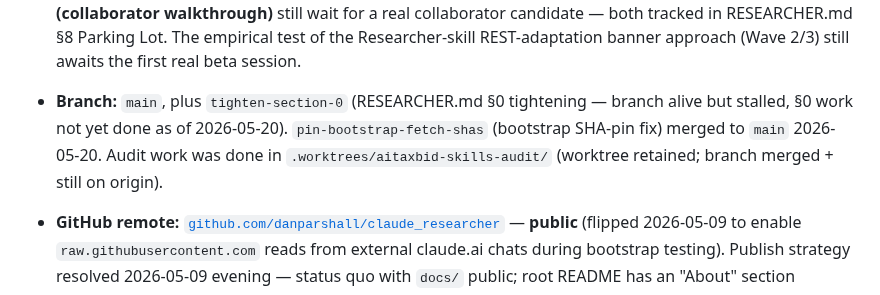
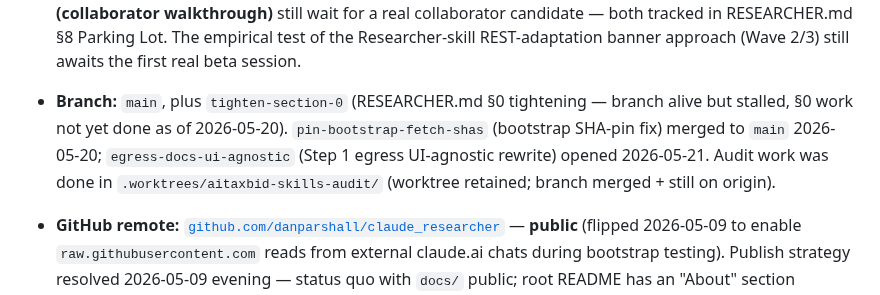
Before and after one commit to danparshall/claude_researcher, a Markdown page: STATUS.md, the part around one of its changes. GitHub-like rendering.

Commit message:
convo: 20260521_egress_ui_doc_update — Step 1 egress made UI-agnostic
🤖 Generated with [Nori](https://noriagentic.com)

Co-Authored-By: Nori <contact@tilework.tech>

```diff
--- a/STATUS.md
+++ b/STATUS.md
@@ -30,7 +30,7 @@ There are no `papers/`, `docs/active/`, or `docs/historical/` directories and th
   **Secondary path: schedule [issue #6 (document-processing port)](https://github.com/danparshall/claude_researcher/issues/6)** when ready. It's mechanical (parallel shape to `paper-processing-academic`), source pinned to Andrea's `document_processing.md@80803bf`, and unblocks the dispatcher's third branch — but doesn't block beta. An academic-papers-only user or institutional-reports-only user never hits this branch.
 
   **Open items deferred until they have triggers:** **issue [#4 (add-paper scaling discipline)](https://github.com/danparshall/claude_researcher/issues/4)** stays open until ~5 papers of real user data accumulate — threshold calibration (length guidelines, two-stage migration trigger, lookup discipline) needs data. **[Issue #5 (style-profile meta-skill)](https://github.com/danparshall/claude_researcher/issues/5)** stays Andrea-assigned; gates `iterative-writing-workflow`'s apply-on-explicit-request affordance but doesn't block the rest of that skill. **[Issue #6 (document-processing port)](https://github.com/danparshall/claude_researcher/issues/6)** medium priority; Dan-doable, not Andrea-gated. **Wave 0 (provenance + sync infrastructure)** stays deferred until drift becomes a real concern. **init-research-repo retrofit** still deferred to next real research-repo project. **Phase 4.5 (collaborator mode) and Phase 9 (collaborator walkthrough)** still wait for a real collaborator candidate — both tracked in RESEARCHER.md §8 Parking Lot. The empirical test of the Researcher-skill REST-adaptation banner approach (Wave 2/3) still awaits the first real beta session.
-- **Branch:** `main`, plus `tighten-section-0` (RESEARCHER.md §0 tightening — branch alive but stalled, §0 work not yet done as of 2026-05-20). `pin-bootstrap-fetch-shas` (bootstrap SHA-pin fix) merged to `main` 2026-05-20. Audit work was done in `.worktrees/aitaxbid-skills-audit/` (worktree retained; branch merged + still on origin).
+- **Branch:** `main`, plus `tighten-section-0` (RESEARCHER.md §0 tightening — branch alive but stalled, §0 work not yet done as of 2026-05-20). `pin-bootstrap-fetch-shas` (bootstrap SHA-pin fix) merged to `main` 2026-05-20; `egress-docs-ui-agnostic` (Step 1 egress UI-agnostic rewrite) opened 2026-05-21. Audit work was done in `.worktrees/aitaxbid-skills-audit/` (worktree retained; branch merged + still on origin).
 - **GitHub remote:** [`github.com/danparshall/claude_researcher`](https://github.com/danparshall/claude_researcher) — **public** (flipped 2026-05-09 to enable `raw.githubusercontent.com` reads from external claude.ai chats during bootstrap testing). Publish strategy resolved 2026-05-09 evening — status quo with `docs/` public; root README has an "About" section framing the project as a Dan Parshall + Andrea Lopez-Luzuriaga collaboration sharing learnings with the academic community.
 
 ### Phase 4.5 deferred (v1.1)
```
Also changed, not shown: other parts of STATUS.md (+2 -0 lines), docs/convos/20260521_egress_ui_doc_update.md (added, +82 -0 lines).
